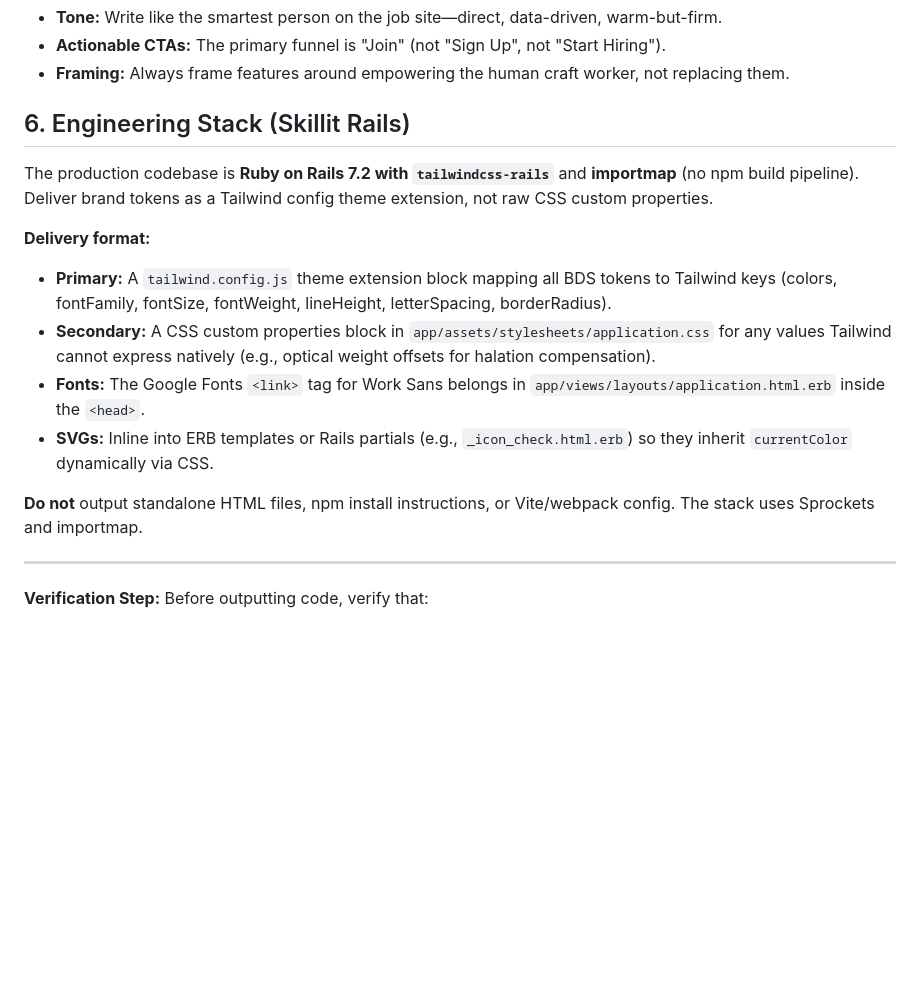
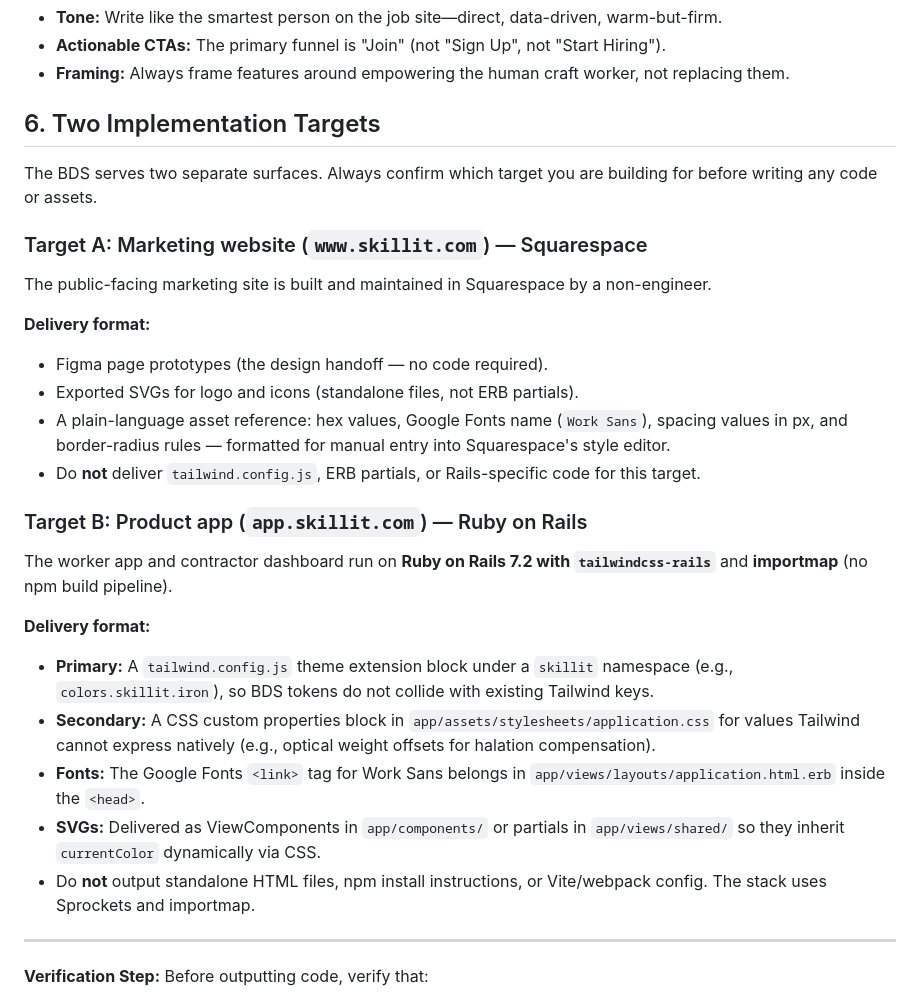
Before and after one commit to qiyoulu/skillit-bds, a Markdown page: LLM-INSTRUCTIONS.md, the part around the change. GitHub-like rendering; blank space fills up the shorter version.

Commit message:
feat: split engineering stack into two implementation targets (Squarespace + Rails)

```diff
--- a/LLM-INSTRUCTIONS.md
+++ b/LLM-INSTRUCTIONS.md
@@ -42,17 +42,28 @@ There are only two acceptable corner treatments. Intermediate radiuses (e.g., `4
 *   **Actionable CTAs:** The primary funnel is "Join" (not "Sign Up", not "Start Hiring").
 *   **Framing:** Always frame features around empowering the human craft worker, not replacing them.
 
-## 6. Engineering Stack (Skillit Rails)
+## 6. Two Implementation Targets
 
-The production codebase is **Ruby on Rails 7.2 with `tailwindcss-rails`** and **importmap** (no npm build pipeline). Deliver brand tokens as a Tailwind config theme extension, not raw CSS custom properties.
+The BDS serves two separate surfaces. Always confirm which target you are building for before writing any code or assets.
+
+### Target A: Marketing website (`www.skillit.com`) — Squarespace
+The public-facing marketing site is built and maintained in Squarespace by a non-engineer.
 
 **Delivery format:**
-*   **Primary:** A `tailwind.config.js` theme extension block mapping all BDS tokens to Tailwind keys (colors, fontFamily, fontSize, fontWeight, lineHeight, letterSpacing, borderRadius).
-*   **Secondary:** A CSS custom properties block in `app/assets/stylesheets/application.css` for any values Tailwind cannot express natively (e.g., optical weight offsets for halation compensation).
+*   Figma page prototypes (the design handoff — no code required).
+*   Exported SVGs for logo and icons (standalone files, not ERB partials).
+*   A plain-language asset reference: hex values, Google Fonts name (`Work Sans`), spacing values in px, and border-radius rules — formatted for manual entry into Squarespace's style editor.
+*   Do **not** deliver `tailwind.config.js`, ERB partials, or Rails-specific code for this target.
+
+### Target B: Product app (`app.skillit.com`) — Ruby on Rails
+The worker app and contractor dashboard run on **Ruby on Rails 7.2 with `tailwindcss-rails`** and **importmap** (no npm build pipeline).
+
+**Delivery format:**
+*   **Primary:** A `tailwind.config.js` theme extension block under a `skillit` namespace (e.g., `colors.skillit.iron`), so BDS tokens do not collide with existing Tailwind keys.
+*   **Secondary:** A CSS custom properties block in `app/assets/stylesheets/application.css` for values Tailwind cannot express natively (e.g., optical weight offsets for halation compensation).
 *   **Fonts:** The Google Fonts `<link>` tag for Work Sans belongs in `app/views/layouts/application.html.erb` inside the `<head>`.
-*   **SVGs:** Inline into ERB templates or Rails partials (e.g., `_icon_check.html.erb`) so they inherit `currentColor` dynamically via CSS.
-
-**Do not** output standalone HTML files, npm install instructions, or Vite/webpack config. The stack uses Sprockets and importmap.
+*   **SVGs:** Delivered as ViewComponents in `app/components/` or partials in `app/views/shared/` so they inherit `currentColor` dynamically via CSS.
+*   Do **not** output standalone HTML files, npm install instructions, or Vite/webpack config. The stack uses Sprockets and importmap.
 
 ---
 **Verification Step:** Before outputting code, verify that:
```
